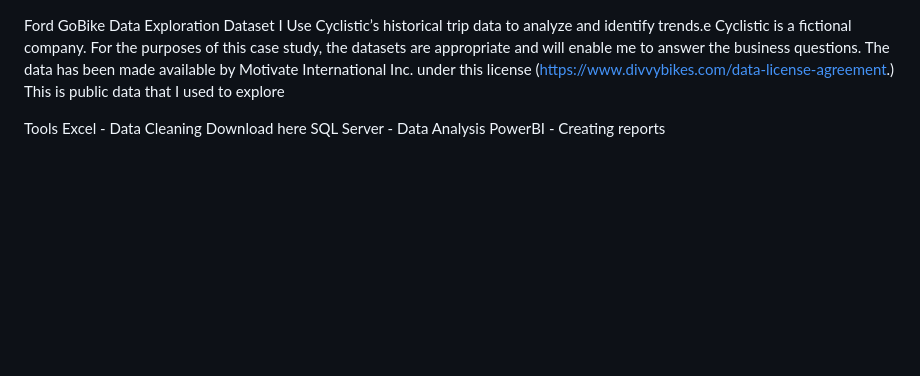
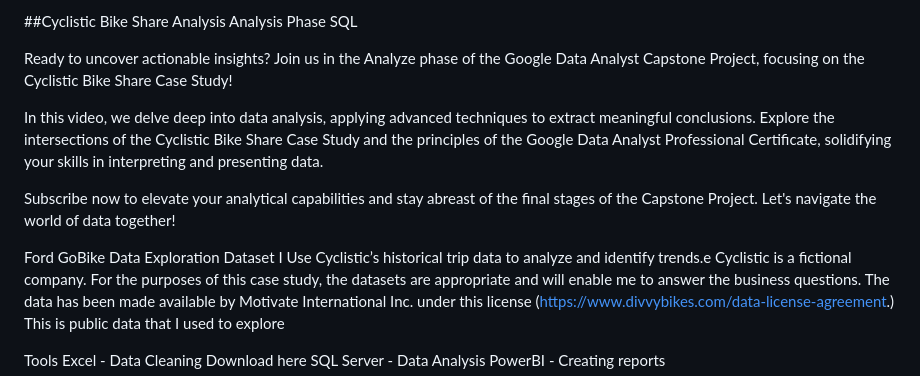
Before and after one commit to nisrinfrh/Google-Case-Study-Cyclistic-Bike-Share, a Markdown page: README.md, the part around the change. Drawn GitHub-style; blank space fills up the shorter version.

```diff
--- a/README.md
+++ b/README.md
@@ -1,3 +1,11 @@
+##Cyclistic Bike Share Analysis  Analysis Phase  SQL
+
+ Ready to uncover actionable insights? Join us in the Analyze phase of the Google Data Analyst Capstone Project, focusing on the Cyclistic Bike Share Case Study!
+
+In this video, we delve deep into data analysis, applying advanced techniques to extract meaningful conclusions. Explore the intersections of the Cyclistic Bike Share Case Study and the principles of the Google Data Analyst Professional Certificate, solidifying your skills in interpreting and presenting data.
+
+Subscribe now to elevate your analytical capabilities and stay abreast of the final stages of the Capstone Project. Let's navigate the world of data together!
+
 Ford GoBike Data Exploration
 Dataset
  I Use Cyclistic’s historical trip data to analyze and identify trends.e Cyclistic
```
